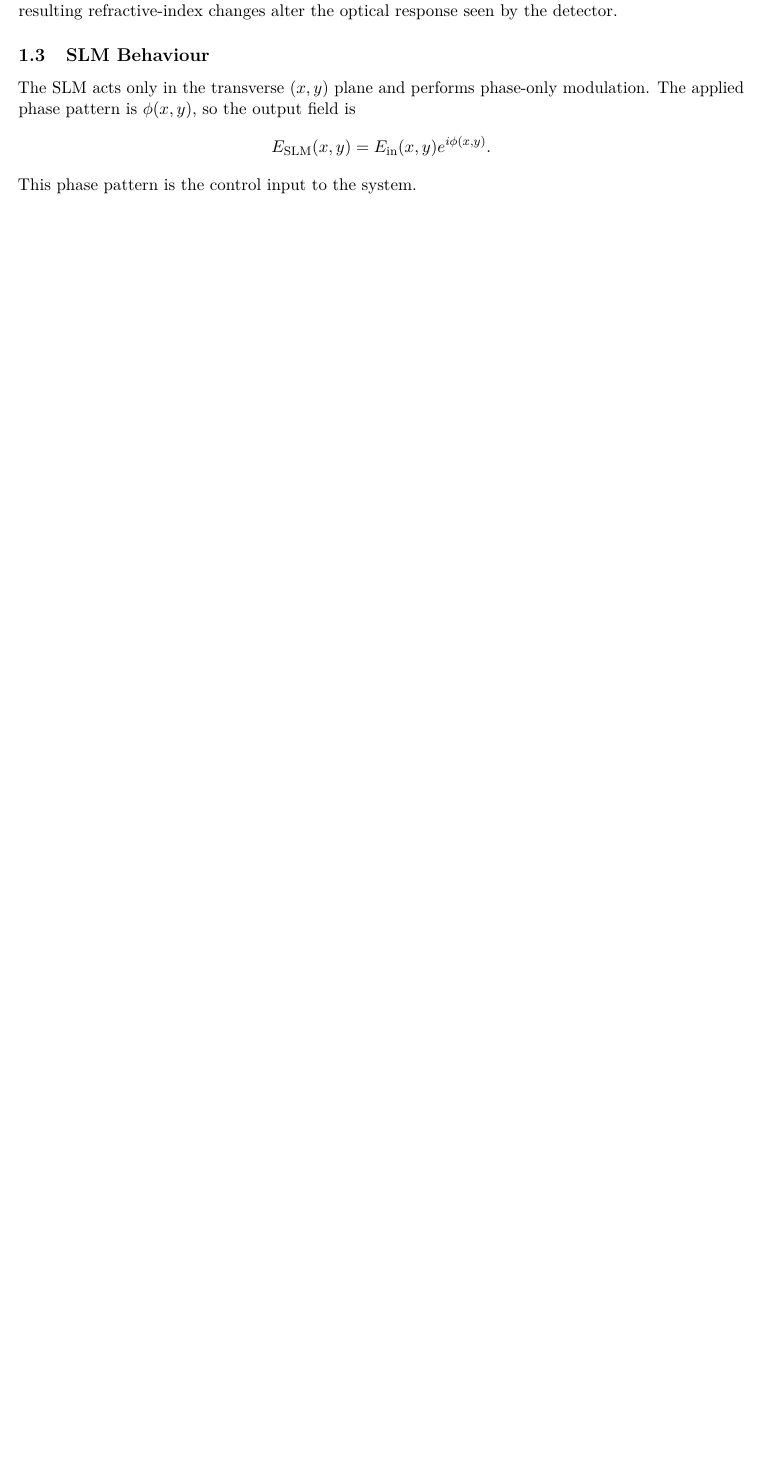
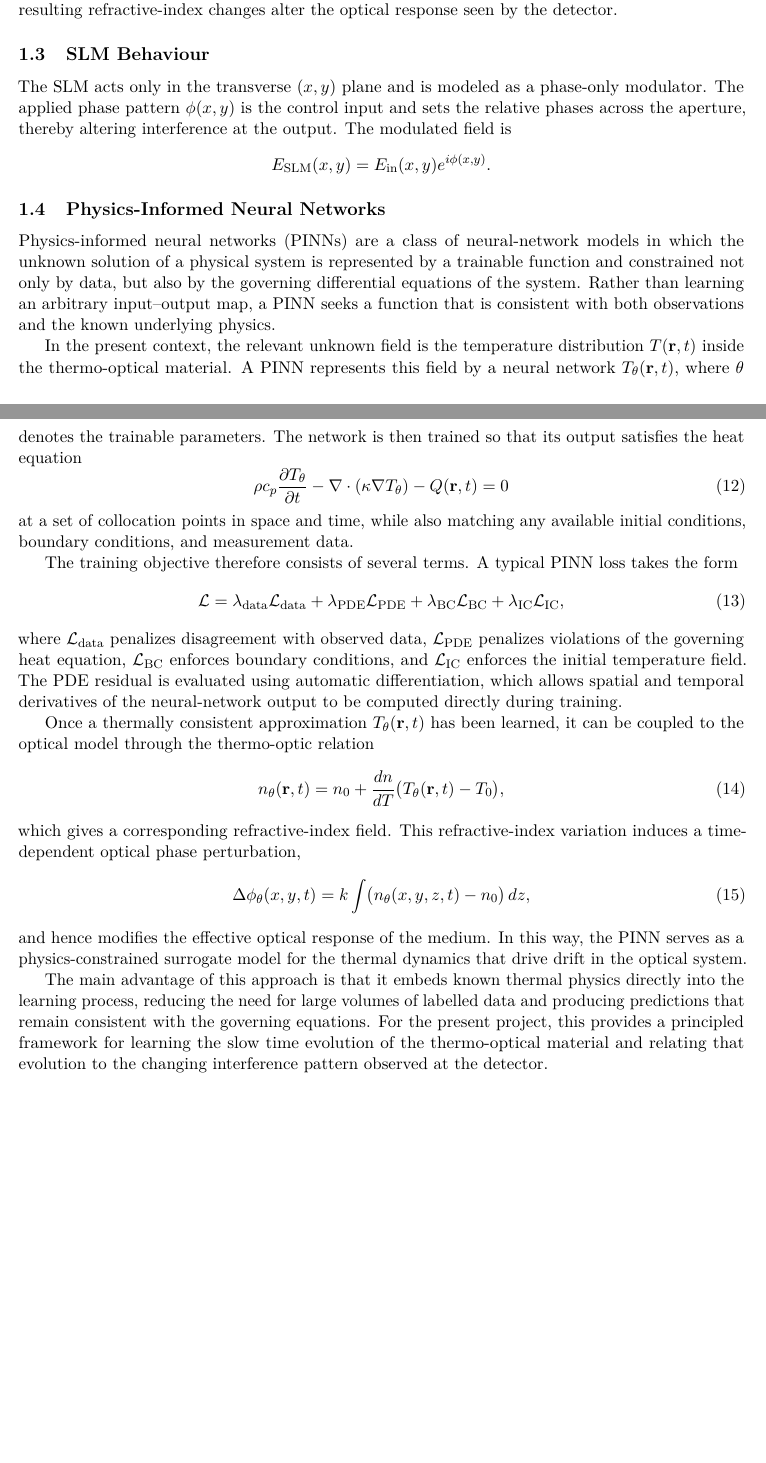
Before and after one commit to PsiGuy500/PINN-2026, a LaTeX document (main.tex): part of page 3 of 4 before the commit and two parts of pages 3 and 4 of 5 after it, the two joined at a grey line, cut so that both start at the same text, the shorter picture padded with empty space. Compiled offline with pdfLaTeX.

Commit message:
PINN section

```diff
--- a/main.tex
+++ b/main.tex
@@ -8,6 +8,8 @@
 \usepackage{microtype}
 \usepackage{graphicx}
 \usepackage{amsmath}
+\usepackage{xcolor}
+\usepackage{enumitem}
 
 \begin{document}
 
@@ -105,12 +108,79 @@ index, and how the resulting refractive-index changes alter the optical response
 
 \subsection{SLM Behaviour}
 
-The SLM acts only in the transverse $(x,y)$ plane and performs phase-only modulation. The applied
-phase pattern is $\phi(x,y)$, so the output field is
+The SLM acts only in the transverse $(x,y)$ plane and is modeled as a phase-only modulator. The
+applied phase pattern $\phi(x,y)$ is the control input and sets the relative phases across the
+aperture, thereby altering interference at the output. The modulated field is
 \[
 E_{\mathrm{SLM}}(x,y)=E_{\mathrm{in}}(x,y)e^{i\phi(x,y)}.
 \]
-This phase pattern is the control input to the system.
+
+\subsection{Physics-Informed Neural Networks}
+
+Physics-informed neural networks (PINNs) are a class of neural-network models in which the unknown
+solution of a physical system is represented by a trainable function and constrained not only by data,
+but also by the governing differential equations of the system. Rather than learning an arbitrary
+input--output map, a PINN seeks a function that is consistent with both observations and the known
+underlying physics.
+
+In the present context, the relevant unknown field is the temperature distribution
+\(T(\mathbf{r},t)\) inside the thermo-optical material. A PINN represents this field by a neural
+network \(T_\theta(\mathbf{r},t)\), where \(\theta\) denotes the trainable parameters. The network is
+then trained so that its output satisfies the heat equation
+\begin{equation}
+\rho c_p \frac{\partial T_\theta}{\partial t}
+-
+\nabla \cdot (\kappa \nabla T_\theta)
+-
+Q(\mathbf{r},t)
+= 0
+\end{equation}
+at a set of collocation points in space and time, while also matching any available initial conditions,
+boundary conditions, and measurement data.
+
+The training objective therefore consists of several terms. A typical PINN loss takes the form
+\begin{equation}
+\mathcal{L}
+=
+\lambda_{\mathrm{data}}\mathcal{L}_{\mathrm{data}}
++
+\lambda_{\mathrm{PDE}}\mathcal{L}_{\mathrm{PDE}}
++
+\lambda_{\mathrm{BC}}\mathcal{L}_{\mathrm{BC}}
++
+\lambda_{\mathrm{IC}}\mathcal{L}_{\mathrm{IC}},
+\end{equation}
+where \(\mathcal{L}_{\mathrm{data}}\) penalizes disagreement with observed data,
+\(\mathcal{L}_{\mathrm{PDE}}\) penalizes violations of the governing heat equation,
+\(\mathcal{L}_{\mathrm{BC}}\) enforces boundary conditions, and
+\(\mathcal{L}_{\mathrm{IC}}\) enforces the initial temperature field. The PDE residual is evaluated
+using automatic differentiation, which allows spatial and temporal derivatives of the neural-network
+output to be computed directly during training.
+
+Once a thermally consistent approximation \(T_\theta(\mathbf{r},t)\) has been learned, it can be
+coupled to the optical model through the thermo-optic relation
+\begin{equation}
+n_\theta(\mathbf{r},t)
+=
+n_0+\frac{dn}{dT}\bigl(T_\theta(\mathbf{r},t)-T_0\bigr),
+\end{equation}
+which gives a corresponding refractive-index field. This refractive-index variation induces a
+time-dependent optical phase perturbation,
+\begin{equation}
+\Delta \phi_\theta(x,y,t)
+=
+k\int \bigl(n_\theta(x,y,z,t)-n_0\bigr)\,dz,
+\end{equation}
+and hence modifies the effective optical response of the medium. In this way, the PINN serves as a
+physics-constrained surrogate model for the thermal dynamics that drive drift in the optical system.
+
+The main advantage of this approach is that it embeds known thermal physics directly into the learning
+process, reducing the need for large volumes of labelled data and producing predictions that remain
+consistent with the governing equations. For the present project, this provides a principled framework
+for learning the slow time evolution of the thermo-optical material and relating that evolution to the
+changing interference pattern observed at the detector.
+
+
 \newpage
 
 \section{Experimental Setup}
```
Also changed, not shown: main.pdf, main.tex (16 more changed lines), 4 other files.
